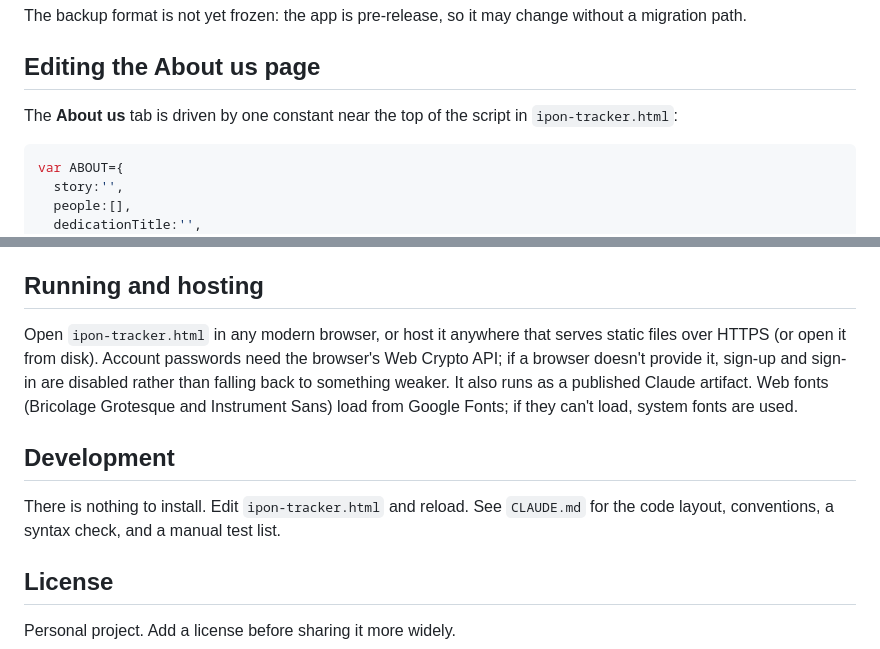
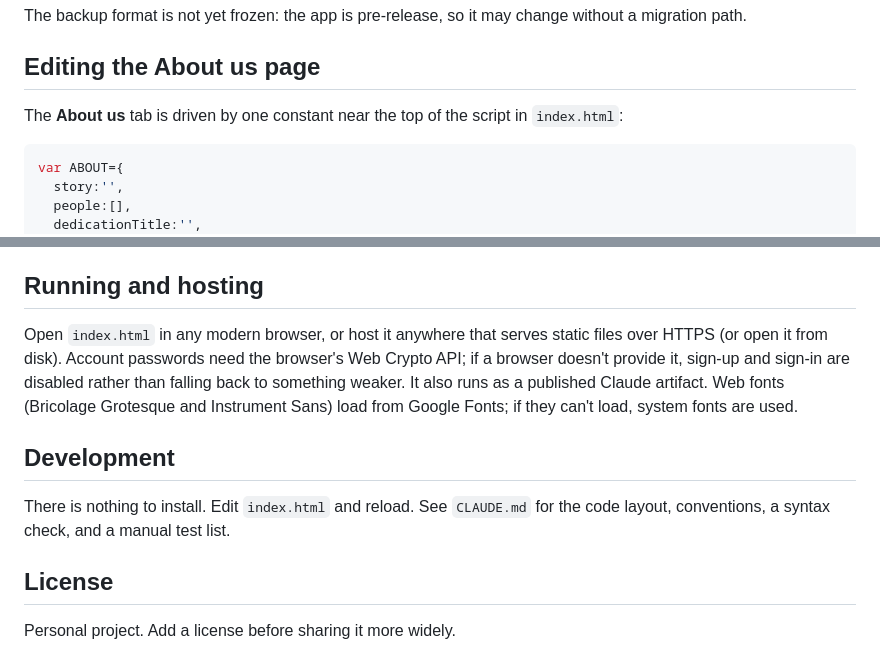
Before and after one commit to ikoyski/ipon, a Markdown page: README.md, 2 parts joined by grey strips. Rendered like a GitHub page.

````diff
--- a/README.md
+++ b/README.md
@@ -116,7 +116,7 @@ The backup format is not yet frozen: the app is pre-release, so it may change wi
 
 ## Editing the About us page
 
-The **About us** tab is driven by one constant near the top of the script in `ipon-tracker.html`:
+The **About us** tab is driven by one constant near the top of the script in `index.html`:
 
 ```js
 var ABOUT={
@@ -163,11 +163,11 @@ All text is escaped, so it is shown exactly as typed. The page always ends with
 
 ## Running and hosting
 
-Open `ipon-tracker.html` in any modern browser, or host it anywhere that serves static files over HTTPS (or open it from disk). Account passwords need the browser's Web Crypto API; if a browser doesn't provide it, sign-up and sign-in are disabled rather than falling back to something weaker. It also runs as a published Claude artifact. Web fonts (Bricolage Grotesque and Instrument Sans) load from Google Fonts; if they can't load, system fonts are used.
+Open `index.html` in any modern browser, or host it anywhere that serves static files over HTTPS (or open it from disk). Account passwords need the browser's Web Crypto API; if a browser doesn't provide it, sign-up and sign-in are disabled rather than falling back to something weaker. It also runs as a published Claude artifact. Web fonts (Bricolage Grotesque and Instrument Sans) load from Google Fonts; if they can't load, system fonts are used.
 
 ## Development
 
-There is nothing to install. Edit `ipon-tracker.html` and reload. See `CLAUDE.md` for the code layout, conventions, a syntax check, and a manual test list.
+There is nothing to install. Edit `index.html` and reload. See `CLAUDE.md` for the code layout, conventions, a syntax check, and a manual test list.
 
 ## License
 
````
